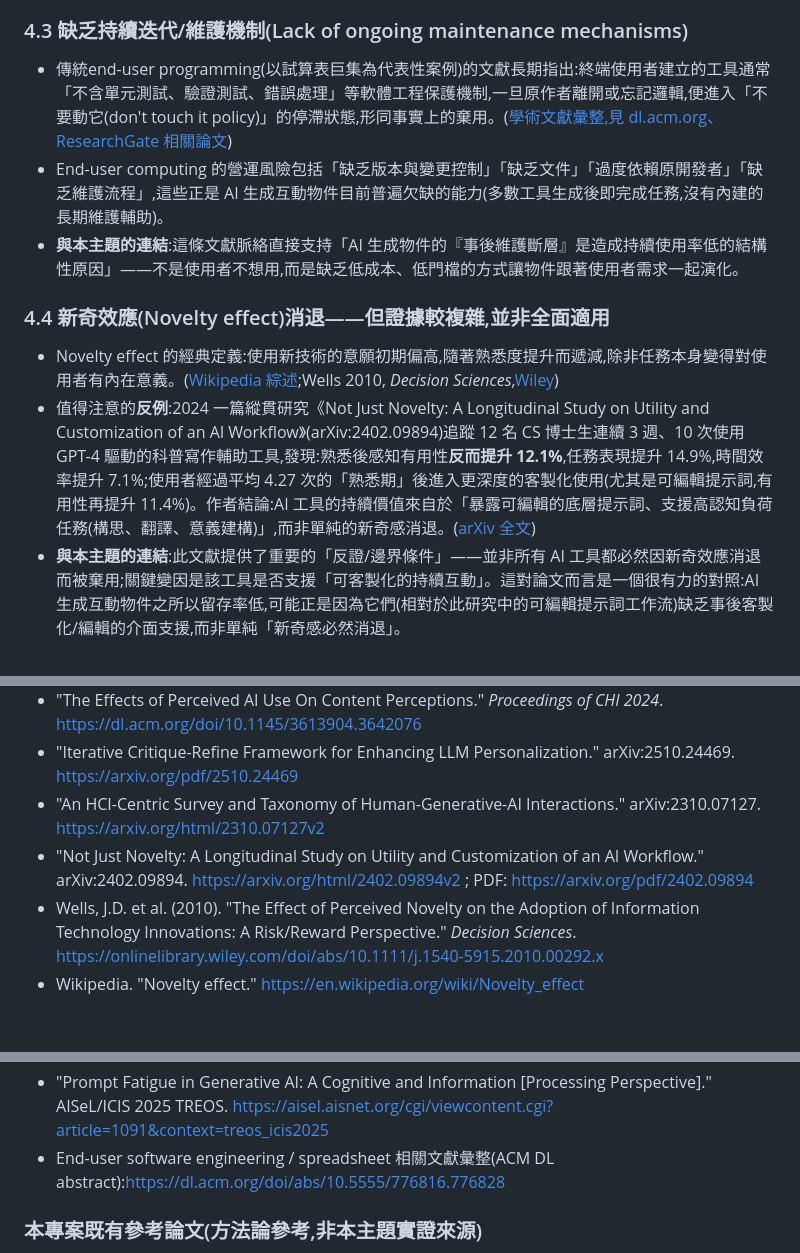
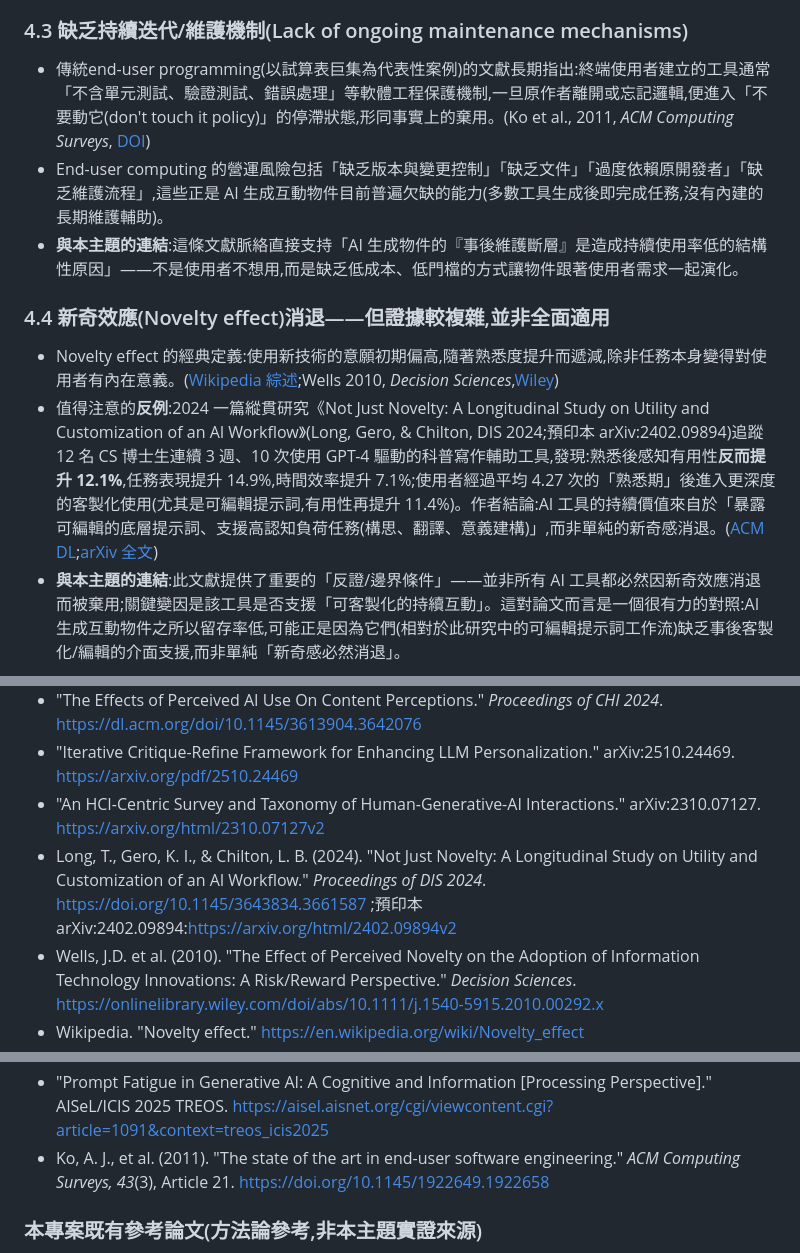
Before and after one commit to AmberHo91121/paper2026, a Markdown page: 2026_paper_AIartifactRetention/research_AI生成互動物件持續使用率低.md, 3 parts joined by grey strips. Rendered like a GitHub page; blank space fills up the shorter version.

Commit message:
Fix citations in AIartifactRetention background note
- Not Just Novelty: cite DIS 2024 published version (10.1145/3643834.3661587)
- Replace unclear ACM link in 4.3 with Ko et al. (2011) ACM Computing Surveys

Co-Authored-By: Claude Opus 5.5 <noreply@anthropic.com>

```diff
--- a/2026_paper_AIartifactRetention/research_AI生成互動物件持續使用率低.md
+++ b/2026_paper_AIartifactRetention/research_AI生成互動物件持續使用率低.md
@@ -92,13 +92,13 @@
 - **與本主題的連結**:AI 生成的互動物件多數是「一次生成、定格輸出」,若使用者的需求在物件生成後持續演變,而物件本身缺乏隨需求同步演化的機制,便會在需求與物件之間出現落差,使用者選擇棄用而非修改。
 
 ### 4.3 缺乏持續迭代/維護機制(Lack of ongoing maintenance mechanisms)
-- 傳統end-user programming(以試算表巨集為代表性案例)的文獻長期指出:終端使用者建立的工具通常「不含單元測試、驗證測試、錯誤處理」等軟體工程保護機制,一旦原作者離開或忘記邏輯,便進入「不要動它(don't touch it policy)」的停滯狀態,形同事實上的棄用。([學術文獻彙整,見 dl.acm.org、ResearchGate 相關論文](https://dl.acm.org/doi/abs/10.5555/776816.776828))
+- 傳統end-user programming(以試算表巨集為代表性案例)的文獻長期指出:終端使用者建立的工具通常「不含單元測試、驗證測試、錯誤處理」等軟體工程保護機制,一旦原作者離開或忘記邏輯,便進入「不要動它(don't touch it policy)」的停滯狀態,形同事實上的棄用。(Ko et al., 2011, *ACM Computing Surveys*, [DOI](https://doi.org/10.1145/1922649.1922658))
 - End-user computing 的營運風險包括「缺乏版本與變更控制」「缺乏文件」「過度依賴原開發者」「缺乏維護流程」,這些正是 AI 生成互動物件目前普遍欠缺的能力(多數工具生成後即完成任務,沒有內建的長期維護輔助)。
 - **與本主題的連結**:這條文獻脈絡直接支持「AI 生成物件的『事後維護斷層』是造成持續使用率低的結構性原因」——不是使用者不想用,而是缺乏低成本、低門檔的方式讓物件跟著使用者需求一起演化。
 
 ### 4.4 新奇效應(Novelty effect)消退——但證據較複雜,並非全面適用
 - Novelty effect 的經典定義:使用新技術的意願初期偏高,隨著熟悉度提升而遞減,除非任務本身變得對使用者有內在意義。([Wikipedia 綜述](https://en.wikipedia.org/wiki/Novelty_effect);Wells 2010, *Decision Sciences*,[Wiley](https://onlinelibrary.wiley.com/doi/abs/10.1111/j.1540-5915.2010.00292.x))
-- 值得注意的**反例**:2024 一篇縱貫研究《Not Just Novelty: A Longitudinal Study on Utility and Customization of an AI Workflow》(arXiv:2402.09894)追蹤 12 名 CS 博士生連續 3 週、10 次使用 GPT-4 驅動的科普寫作輔助工具,發現:熟悉後感知有用性**反而提升 12.1%**,任務表現提升 14.9%,時間效率提升 7.1%;使用者經過平均 4.27 次的「熟悉期」後進入更深度的客製化使用(尤其是可編輯提示詞,有用性再提升 11.4%)。作者結論:AI 工具的持續價值來自於「暴露可編輯的底層提示詞、支援高認知負荷任務(構思、翻譯、意義建構)」,而非單純的新奇感消退。([arXiv 全文](https://arxiv.org/html/2402.09894v2))
+- 值得注意的**反例**:2024 一篇縱貫研究《Not Just Novelty: A Longitudinal Study on Utility and Customization of an AI Workflow》(Long, Gero, & Chilton, DIS 2024;預印本 arXiv:2402.09894)追蹤 12 名 CS 博士生連續 3 週、10 次使用 GPT-4 驅動的科普寫作輔助工具,發現:熟悉後感知有用性**反而提升 12.1%**,任務表現提升 14.9%,時間效率提升 7.1%;使用者經過平均 4.27 次的「熟悉期」後進入更深度的客製化使用(尤其是可編輯提示詞,有用性再提升 11.4%)。作者結論:AI 工具的持續價值來自於「暴露可編輯的底層提示詞、支援高認知負荷任務(構思、翻譯、意義建構)」,而非單純的新奇感消退。([ACM DL](https://doi.org/10.1145/3643834.3661587);[arXiv 全文](https://arxiv.org/html/2402.09894v2))
 - **與本主題的連結**:此文獻提供了重要的「反證/邊界條件」——並非所有 AI 工具都必然因新奇效應消退而被棄用;關鍵變因是該工具是否支援「可客製化的持續互動」。這對論文而言是一個很有力的對照:AI 生成互動物件之所以留存率低,可能正是因為它們(相對於此研究中的可編輯提示詞工作流)缺乏事後客製化/編輯的介面支援,而非單純「新奇感必然消退」。
 
 ### 4.5 IKEA 效應的反面應用——「生成物件」缺乏勞動投入,難以產生擁有感
@@ -169,7 +169,7 @@
 - "The Effects of Perceived AI Use On Content Perceptions." *Proceedings of CHI 2024*. https://dl.acm.org/doi/10.1145/3613904.3642076
 - "Iterative Critique-Refine Framework for Enhancing LLM Personalization." arXiv:2510.24469. https://arxiv.org/pdf/2510.24469
 - "An HCI-Centric Survey and Taxonomy of Human-Generative-AI Interactions." arXiv:2310.07127. https://arxiv.org/html/2310.07127v2
-- "Not Just Novelty: A Longitudinal Study on Utility and Customization of an AI Workflow." arXiv:2402.09894. https://arxiv.org/html/2402.09894v2 ; PDF: https://arxiv.org/pdf/2402.09894
+- Long, T., Gero, K. I., & Chilton, L. B. (2024). "Not Just Novelty: A Longitudinal Study on Utility and Customization of an AI Workflow." *Proceedings of DIS 2024*. https://doi.org/10.1145/3643834.3661587 ;預印本 arXiv:2402.09894:https://arxiv.org/html/2402.09894v2
 - Wells, J.D. et al. (2010). "The Effect of Perceived Novelty on the Adoption of Information Technology Innovations: A Risk/Reward Perspective." *Decision Sciences*. https://onlinelibrary.wiley.com/doi/abs/10.1111/j.1540-5915.2010.00292.x
 - Wikipedia. "Novelty effect." https://en.wikipedia.org/wiki/Novelty_effect
 - Norton, M. I., Mochon, D., & Ariely, D. (2012). "The IKEA effect: When labor leads to love." *Journal of Consumer Psychology*. https://myscp.onlinelibrary.wiley.com/doi/abs/10.1016/j.jcps.2011.08.002 ; 全文 PDF (Harvard DASH): https://dash.harvard.edu/bitstreams/7312037d-2473-6bd4-e053-0100007fdf3b/download
@@ -179,7 +179,7 @@
 - "TOO MUCH, TOO FAST: Understanding AI Fatigue In The Digital Acceleration Era." ResearchGate. https://www.researchgate.net/publication/394527631_TOO_MUCH_TOO_FAST_UNDERSTANDING_AI_FATIGUE_IN_THE_DIGITAL_ACCELERATION_ERA
 - "AI fatigue in human–AI interaction: Conceptual framework, scale development and validation, and associations with AI engagement." *ScienceDirect*, 2026. https://sciencedirect.com/science/article/pii/S2451958826002605
 - "Prompt Fatigue in Generative AI: A Cognitive and Information [Processing Perspective]." AISeL/ICIS 2025 TREOS. https://aisel.aisnet.org/cgi/viewcontent.cgi?article=1091&context=treos_icis2025
-- End-user software engineering / spreadsheet 相關文獻彙整(ACM DL abstract):https://dl.acm.org/doi/abs/10.5555/776816.776828
+- Ko, A. J., et al. (2011). "The state of the art in end-user software engineering." *ACM Computing Surveys, 43*(3), Article 21. https://doi.org/10.1145/1922649.1922658
 
 ### 本專案既有參考論文(方法論參考,非本主題實證來源)
 - （論文集內既有 PDF)"From Awareness to Action: The Effects of Experiential Learning on Educating Users about Dark Patterns." *Proceedings of CHI 2025* (DPTrek). DOI: 10.1145/3706598.3713493。本地檔案:`3706598.3713493.pdf`(本次未重讀,僅承接既有摘要作方法論參考)。
```
